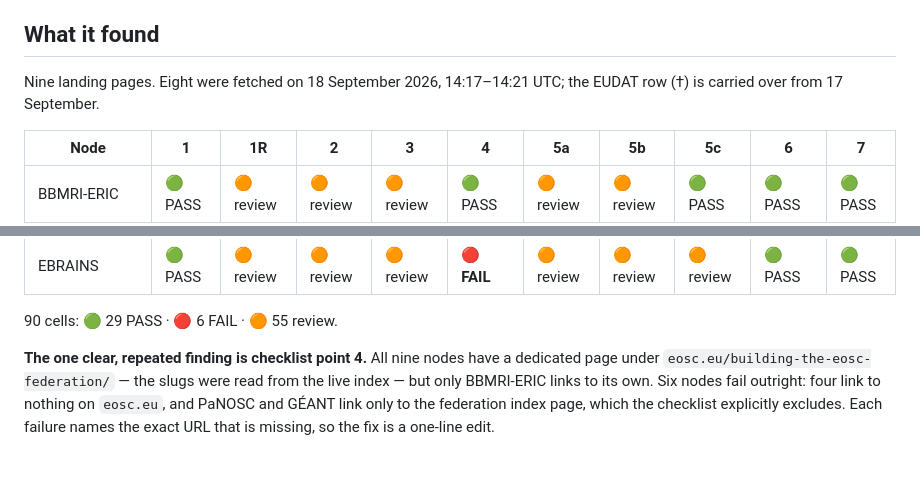
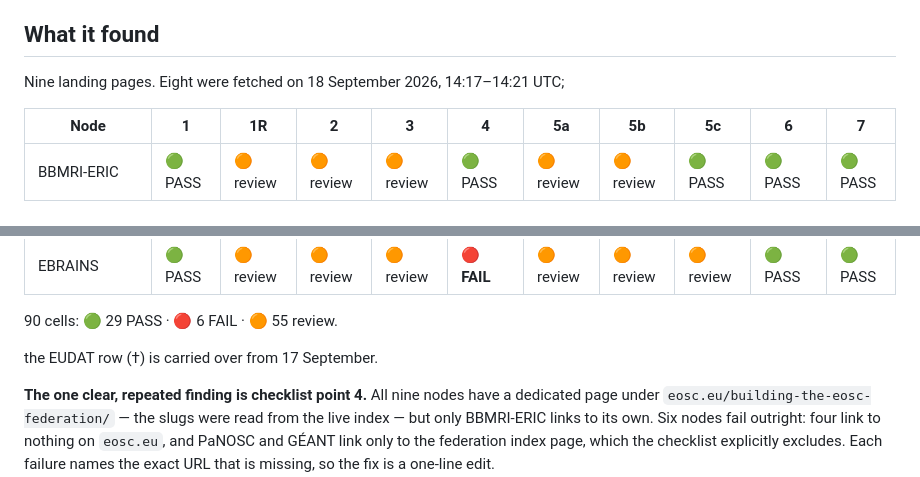
Before and after one commit to marioreale/eosc-basic-compliance, a Markdown page: README.md, 2 parts joined by grey strips. Drawn GitHub-style; blank space fills up the shorter version.

```diff
--- a/README.md
+++ b/README.md
@@ -20,7 +20,6 @@ Set `--depth 0` for the strict one-request-per-node behaviour.
 ## What it found
 
 Nine landing pages. Eight were fetched on 18 September 2026, 14:17–14:21 UTC;
-the EUDAT row (†) is carried over from 17 September.
 
 | Node | 1 | 1R | 2 | 3 | 4 | 5a | 5b | 5c | 6 | 7 |
 |---|---|---|---|---|---|---|---|---|---|---|
@@ -35,6 +34,8 @@ the EUDAT row (†) is carried over from 17 September.
 | EBRAINS | 🟢 PASS | 🟠 review | 🟠 review | 🟠 review | 🔴 **FAIL** | 🟠 review | 🟠 review | 🟠 review | 🟢 PASS | 🟢 PASS |
 
 90 cells: 🟢 29 PASS · 🔴 6 FAIL · 🟠 55 review.
+
+the EUDAT row (†) is carried over from 17 September.
 
 **The one clear, repeated finding is checklist point 4.** All nine nodes have a
 dedicated page under `eosc.eu/building-the-eosc-federation/` — the slugs were read
```
